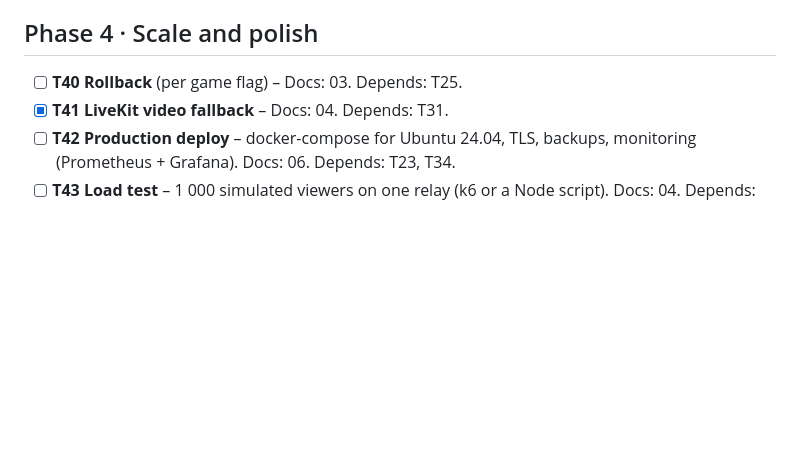
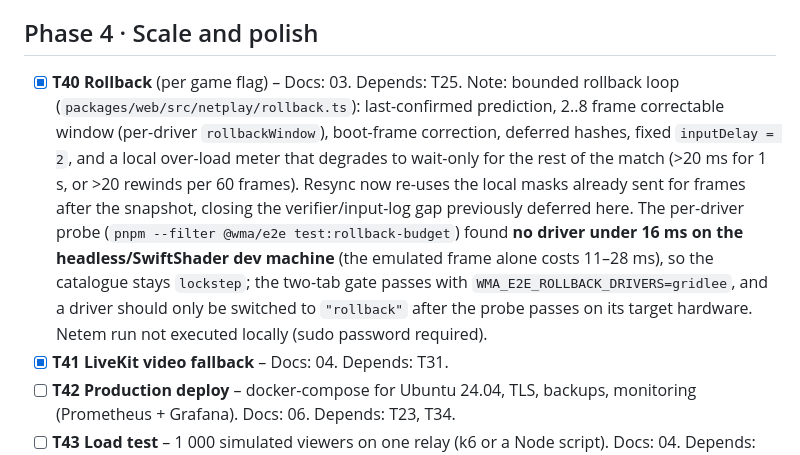
Before and after one commit to abe87654321/web-mame-arcade, a Markdown page: docs/tasks/README.md, the part around the change. Drawn GitHub-style; blank space fills up the shorter version.

Commit message:
docs(tasks): mark T40 rollback complete

```diff
--- a/docs/tasks/README.md
+++ b/docs/tasks/README.md
@@ -135,7 +135,17 @@ Each task: read the listed docs only, plan first (Plan agent), then build, then
   golden (two-slot fixture ready). Docs: 05, contracts/input-log, contracts/scoremap. Depends: T33.
 
 ## Phase 4 · Scale and polish
-- [ ] **T40 Rollback** (per game flag) – Docs: 03. Depends: T25.
+- [x] **T40 Rollback** (per game flag) – Docs: 03. Depends: T25.
+  Note: bounded rollback loop (`packages/web/src/netplay/rollback.ts`): last-confirmed prediction,
+  2..8 frame correctable window (per-driver `rollbackWindow`), boot-frame correction, deferred hashes,
+  fixed `inputDelay = 2`, and a local over-load meter that degrades to wait-only for the rest of the
+  match (>20 ms for 1 s, or >20 rewinds per 60 frames). Resync now re-uses the local masks already sent
+  for frames after the snapshot, closing the verifier/input-log gap previously deferred here. The
+  per-driver probe (`pnpm --filter @wma/e2e test:rollback-budget`) found **no driver under 16 ms on
+  the headless/SwiftShader dev machine** (the emulated frame alone costs 11–28 ms), so the catalogue
+  stays `lockstep`; the two-tab gate passes with `WMA_E2E_ROLLBACK_DRIVERS=gridlee`, and a driver
+  should only be switched to `"rollback"` after the probe passes on its target hardware. Netem run not
+  executed locally (sudo password required).
 - [x] **T41 LiveKit video fallback** – Docs: 04. Depends: T31.
 - [ ] **T42 Production deploy** – docker-compose for Ubuntu 24.04, TLS, backups, monitoring (Prometheus + Grafana). Docs: 06. Depends: T23, T34.
 - [ ] **T43 Load test** – 1 000 simulated viewers on one relay (k6 or a Node script). Docs: 04. Depends: T30.
```
